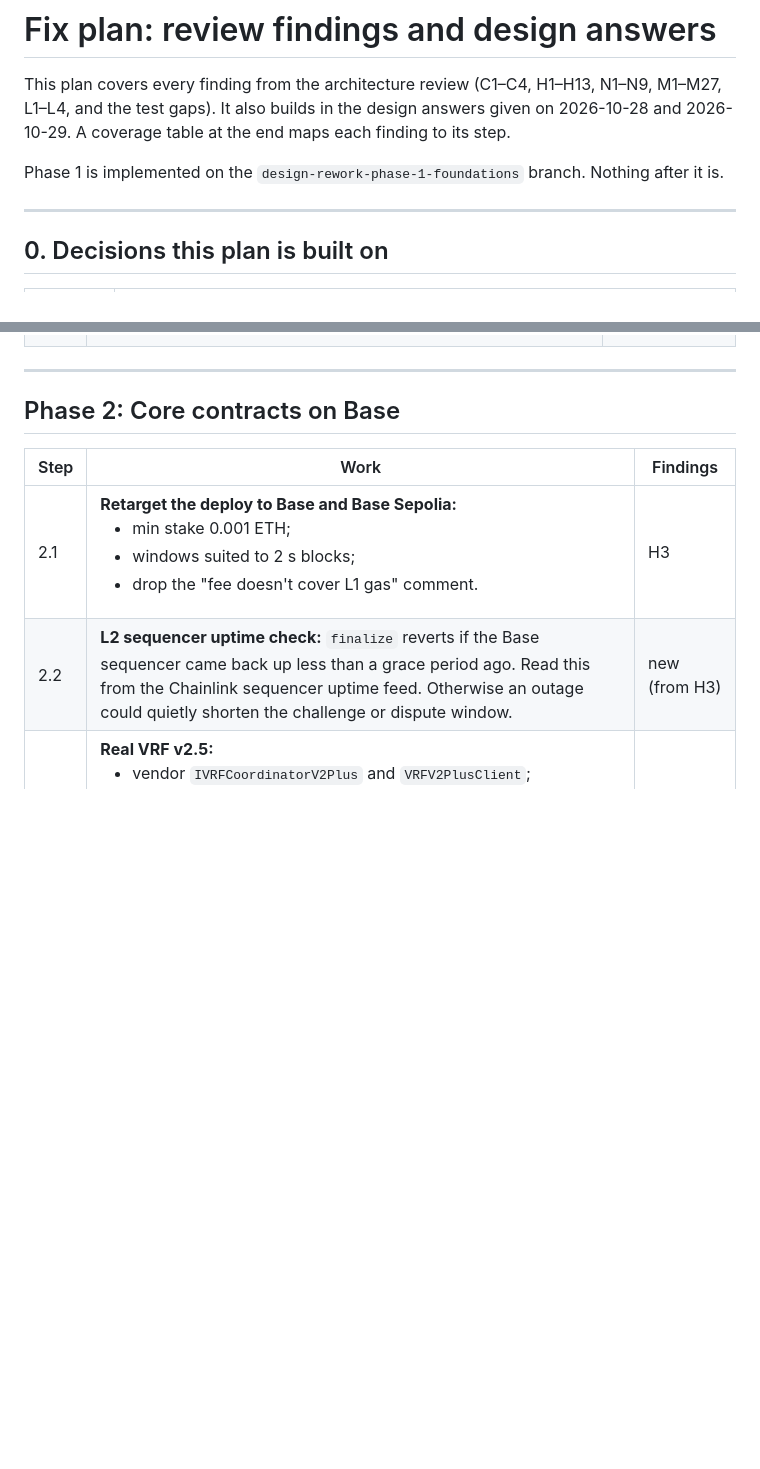
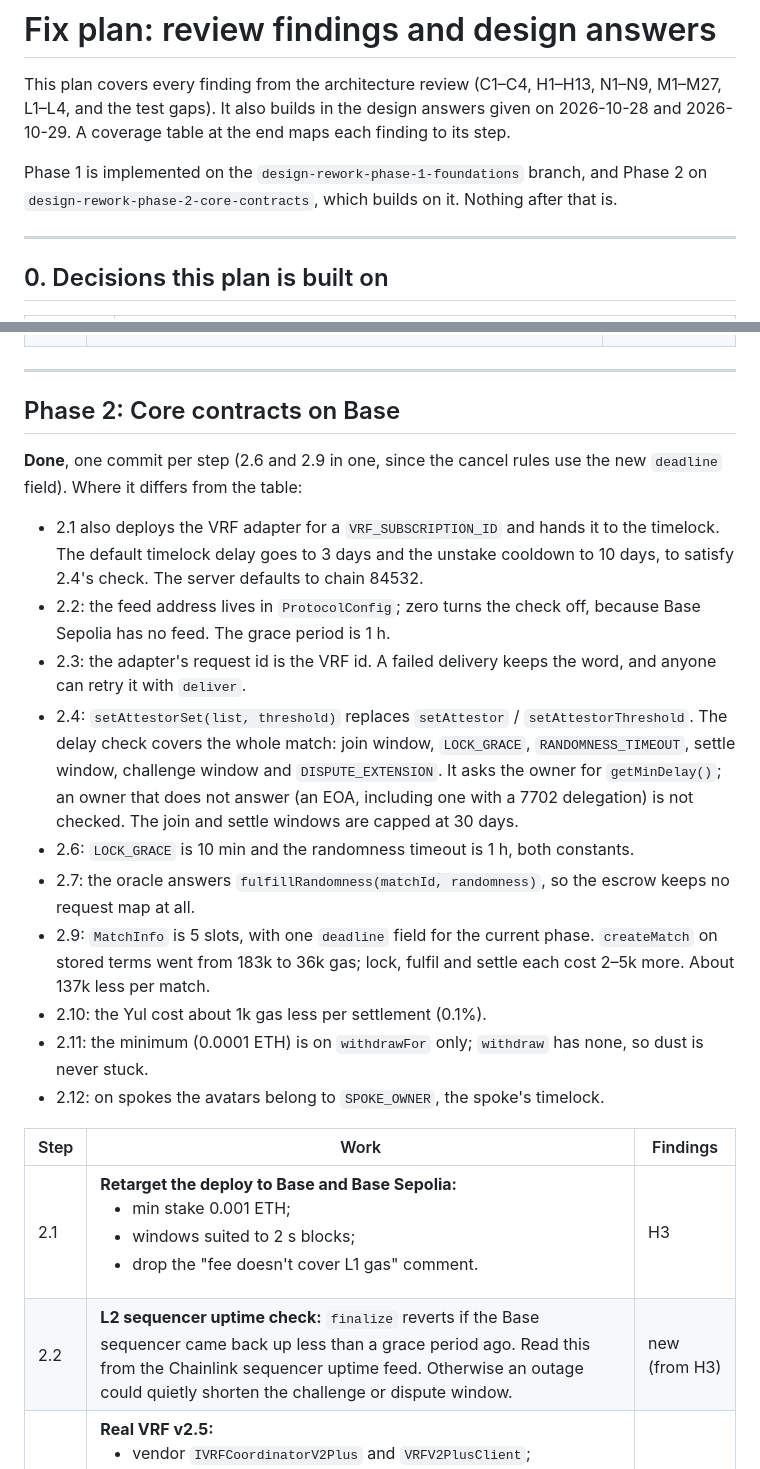
Before and after one commit to SiderProgrammer/last-man-standing, a Markdown page: docs/FIX_PLAN.md, 2 parts joined by grey strips. GitHub-like rendering; blank space fills up the shorter version.

Commit message:
FIX_PLAN: mark Phase 2 done and note where it differs

```diff
--- a/docs/FIX_PLAN.md
+++ b/docs/FIX_PLAN.md
@@ -5,7 +5,8 @@ L1–L4, and the test gaps). It also builds in the design answers given on 2026-
 2026-10-29. A
 coverage table at the end maps each finding to its step.
 
-Phase 1 is implemented on the `design-rework-phase-1-foundations` branch. Nothing after it is.
+Phase 1 is implemented on the `design-rework-phase-1-foundations` branch, and Phase 2 on
+`design-rework-phase-2-core-contracts`, which builds on it. Nothing after that is.
 
 ---
 
@@ -114,6 +115,32 @@ Mechanical work, so later diffs stay readable.
 ---
 
 ## Phase 2: Core contracts on Base
+
+**Done**, one commit per step (2.6 and 2.9 in one, since the cancel rules use the new
+`deadline` field). Where it differs from the table:
+- 2.1 also deploys the VRF adapter for a `VRF_SUBSCRIPTION_ID` and hands it to the
+  timelock. The default timelock delay goes to 3 days and the unstake cooldown to
+  10 days, to satisfy 2.4's check. The server defaults to chain 84532.
+- 2.2: the feed address lives in `ProtocolConfig`; zero turns the check off, because
+  Base Sepolia has no feed. The grace period is 1 h.
+- 2.3: the adapter's request id is the VRF id. A failed delivery keeps the word, and
+  anyone can retry it with `deliver`.
+- 2.4: `setAttestorSet(list, threshold)` replaces `setAttestor` / `setAttestorThreshold`.
+  The delay check covers the whole match: join window, `LOCK_GRACE`,
+  `RANDOMNESS_TIMEOUT`, settle window, challenge window and `DISPUTE_EXTENSION`. It
+  asks the owner for `getMinDelay()`; an owner that does not answer (an EOA, including
+  one with a 7702 delegation) is not checked. The join and settle windows are capped
+  at 30 days.
+- 2.6: `LOCK_GRACE` is 10 min and the randomness timeout is 1 h, both constants.
+- 2.7: the oracle answers `fulfillRandomness(matchId, randomness)`, so the escrow
+  keeps no request map at all.
+- 2.9: `MatchInfo` is 5 slots, with one `deadline` field for the current phase.
+  `createMatch` on stored terms went from 183k to 36k gas; lock, fulfil and settle
+  each cost 2–5k more. About 137k less per match.
+- 2.10: the Yul cost about 1k gas less per settlement (0.1%).
+- 2.11: the minimum (0.0001 ETH) is on `withdrawFor` only; `withdraw` has none, so
+  dust is never stuck.
+- 2.12: on spokes the avatars belong to `SPOKE_OWNER`, the spoke's timelock.
 
 | Step | Work | Findings |
 |---|---|---|
```
